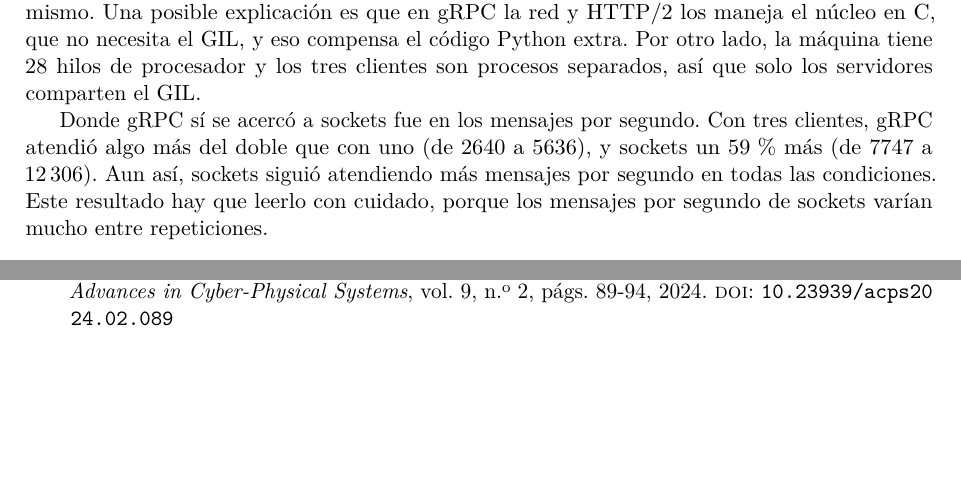
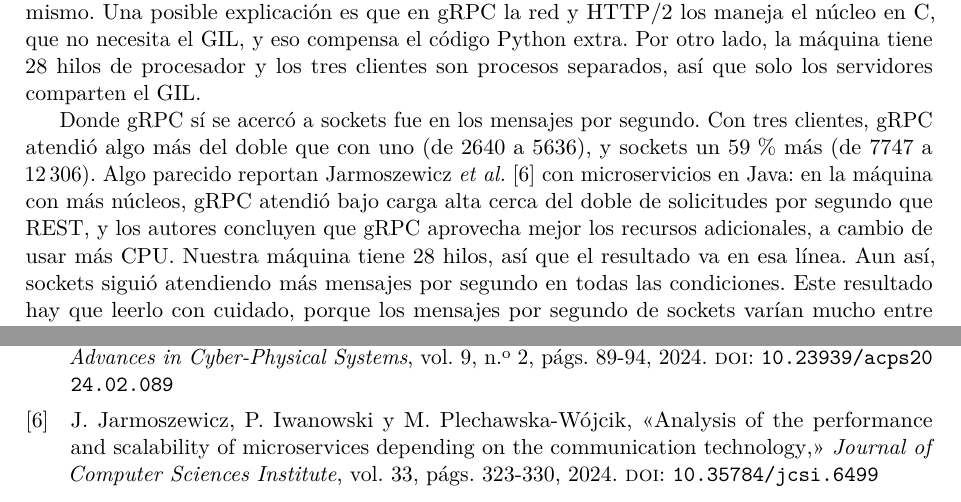
Before and after one commit to reyshadow0/isr701-pe-u1, a LaTeX document (docs/main.tex, which reads docs/referencias.bib, docs/secciones/08-discusion.tex): two parts of pages 8 and 12 of 12, joined at a grey line, cut so that both start at the same text, the shorter picture padded with empty space. The pictures show the PDF file docs/main.pdf that the author committed with the source.

Commit message:
Agrega sexta referencia con DOI verificado

```diff
--- a/docs/referencias.bib
+++ b/docs/referencias.bib
@@ -50,3 +50,13 @@
   pages   = {89--94},
   doi     = {10.23939/acps2024.02.089},
 }
+
+@article{Jarmoszewicz2024,
+  title   = {Analysis of the performance and scalability of microservices depending on the communication technology},
+  volume  = {33},
+  journal = {Journal of Computer Sciences Institute},
+  author  = {Jarmoszewicz, Jan and Iwanowski, Patryk and Plechawska-Wójcik, Małgorzata},
+  year    = {2024},
+  pages   = {323--330},
+  doi     = {10.35784/jcsi.6499},
+}
--- a/docs/secciones/08-discusion.tex
+++ b/docs/secciones/08-discusion.tex
@@ -12,7 +12,7 @@ H2 se cumplió, pero por un motivo distinto del que planteamos. Esperábamos que
 
 H3 no se cumplió. Habíamos supuesto que con tres clientes gRPC sufriría más por el GIL, porque cada llamada pasa por más código Python de la biblioteca. Los datos no muestran eso: con 100~bytes, la mediana de sockets subió un 24\,\% y la de gRPC un 26\,\%, prácticamente lo mismo. Una posible explicación es que en gRPC la red y HTTP/2 los maneja el núcleo en C, que no necesita el GIL, y eso compensa el código Python extra. Por otro lado, la máquina tiene 28 hilos de procesador y los tres clientes son procesos separados, así que solo los servidores comparten el GIL.
 
-Donde gRPC sí se acercó a sockets fue en los mensajes por segundo. Con tres clientes, gRPC atendió algo más del doble que con uno (de 2640 a 5636), y sockets un 59\,\% más (de 7747 a 12\,306). Aun así, sockets siguió atendiendo más mensajes por segundo en todas las condiciones. Este resultado hay que leerlo con cuidado, porque los mensajes por segundo de sockets varían mucho entre repeticiones.
+Donde gRPC sí se acercó a sockets fue en los mensajes por segundo. Con tres clientes, gRPC atendió algo más del doble que con uno (de 2640 a 5636), y sockets un 59\,\% más (de 7747 a 12\,306). Algo parecido reportan Jarmoszewicz \emph{et al.}~\cite{Jarmoszewicz2024} con microservicios en Java: en la máquina con más núcleos, gRPC atendió bajo carga alta cerca del doble de solicitudes por segundo que REST, y los autores concluyen que gRPC aprovecha mejor los recursos adicionales, a cambio de usar más CPU. Nuestra máquina tiene 28 hilos, así que el resultado va en esa línea. Aun así, sockets siguió atendiendo más mensajes por segundo en todas las condiciones. Este resultado hay que leerlo con cuidado, porque los mensajes por segundo de sockets varían mucho entre repeticiones.
 
 \subsection{Los envíos lentos de sockets}
 
```
Also changed, not shown: docs/main.pdf.
